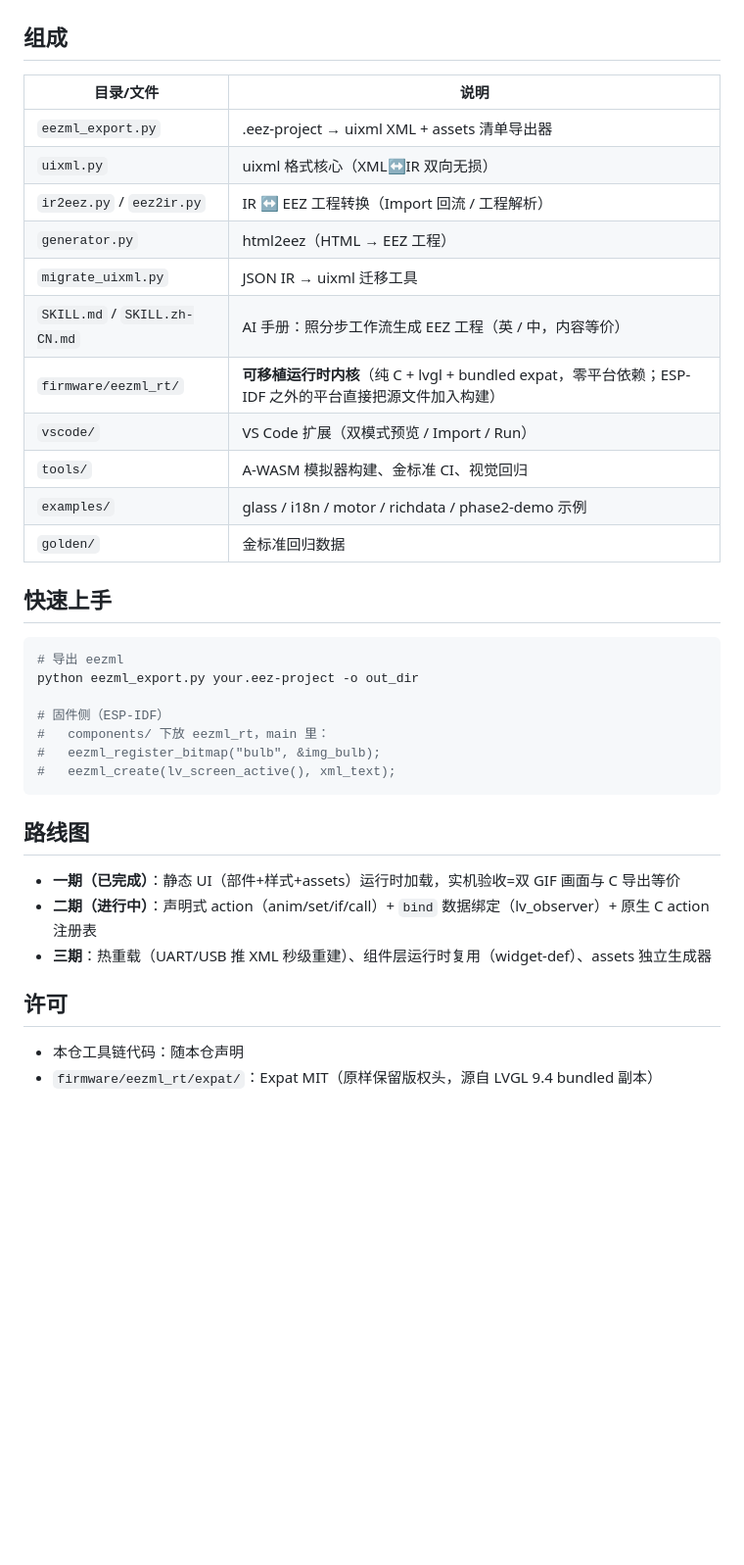
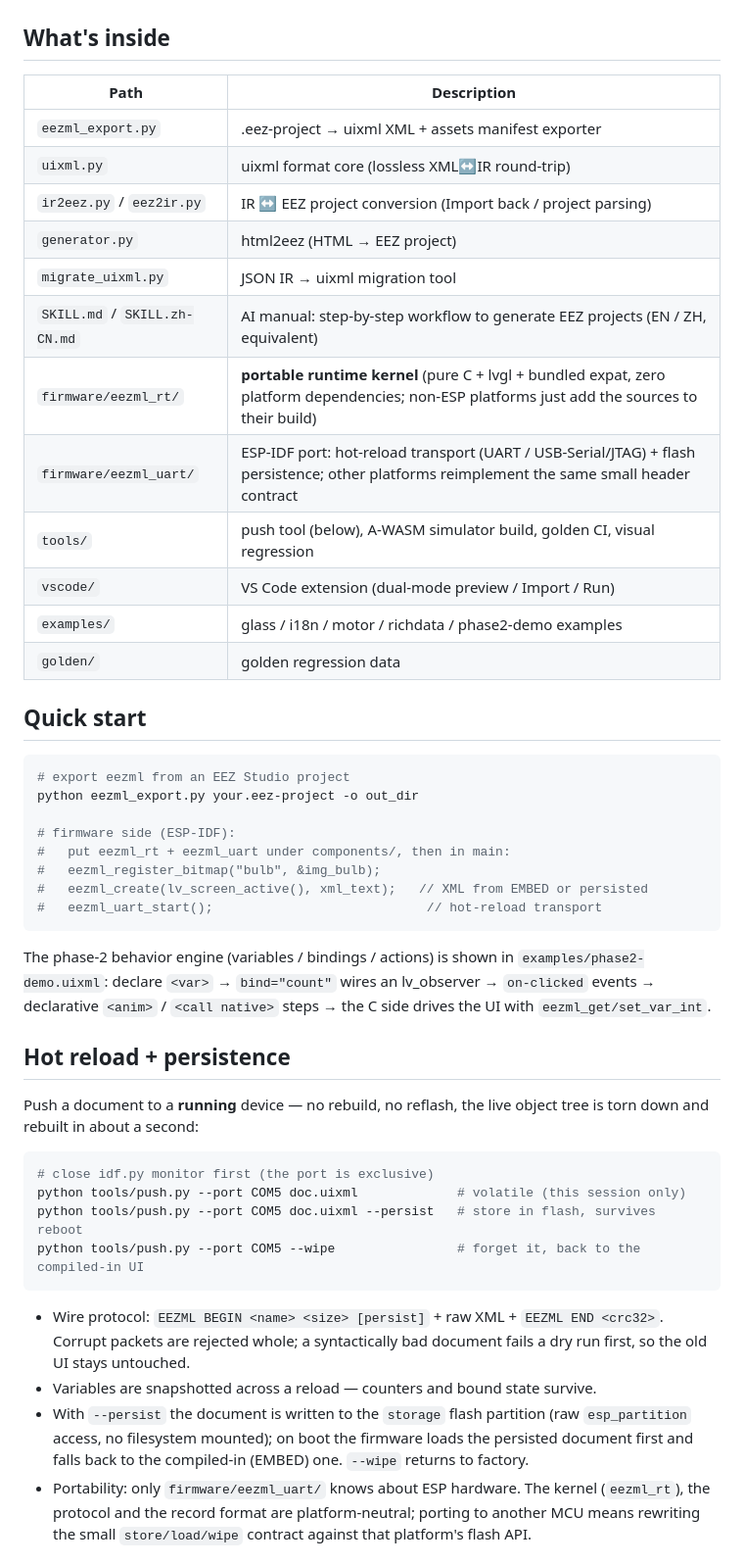
Before and after one commit to IWILLTBEST/eezml, a Markdown page: README.md, the part around one of its changes. Shown at 98% size. GitHub-like rendering; blank space fills up the shorter version.

Commit message:
README 双语更新：热重载+固化全链成段（push.py --persist/--wipe、线协议、快照、可移植分层）、组成表补 eezml_uart、路线图 3a/3b 标完成、README.md 转英文主版互链中文版

````diff
--- a/README.md
+++ b/README.md
@@ -38,41 +46,63 @@ All screens below were generated from the toolchain and captured through the
 |---|---|---|
 | ![main](docs/img/richdata.png) | ![controls](docs/img/richdata-controls.png) | ![settings](docs/img/richdata-settings.png) |
 
-## 组成
+## What's inside
 
-| 目录/文件 | 说明 |
+| Path | Description |
 |---|---|
-| `eezml_export.py` | .eez-project → uixml XML + assets 清单导出器 |
-| `uixml.py` | uixml 格式核心（XML↔IR 双向无损） |
-| `ir2eez.py` / `eez2ir.py` | IR ↔ EEZ 工程转换（Import 回流 / 工程解析） |
-| `generator.py` | html2eez（HTML → EEZ 工程） |
-| `migrate_uixml.py` | JSON IR → uixml 迁移工具 |
-| `SKILL.md` / `SKILL.zh-CN.md` | AI 手册：照分步工作流生成 EEZ 工程（英 / 中，内容等价） |
-| `firmware/eezml_rt/` | **可移植运行时内核**（纯 C + lvgl + bundled expat，零平台依赖；ESP-IDF 之外的平台直接把源文件加入构建） |
-| `vscode/` | VS Code 扩展（双模式预览 / Import / Run） |
-| `tools/` | A-WASM 模拟器构建、金标准 CI、视觉回归 |
-| `examples/` | glass / i18n / motor / richdata / phase2-demo 示例 |
-| `golden/` | 金标准回归数据 |
+| `eezml_export.py` | .eez-project → uixml XML + assets manifest exporter |
+| `uixml.py` | uixml format core (lossless XML↔IR round-trip) |
+| `ir2eez.py` / `eez2ir.py` | IR ↔ EEZ project conversion (Import back / project parsing) |
+| `generator.py` | html2eez (HTML → EEZ project) |
+| `migrate_uixml.py` | JSON IR → uixml migration tool |
+| `SKILL.md` / `SKILL.zh-CN.md` | AI manual: step-by-step workflow to generate EEZ projects (EN / ZH, equivalent) |
+| `firmware/eezml_rt/` | **portable runtime kernel** (pure C + lvgl + bundled expat, zero platform dependencies; non-ESP platforms just add the sources to their build) |
+| `firmware/eezml_uart/` | ESP-IDF port: hot-reload transport (UART / USB-Serial/JTAG) + flash persistence; other platforms reimplement the same small header contract |
+| `tools/` | push tool (below), A-WASM simulator build, golden CI, visual regression |
+| `vscode/` | VS Code extension (dual-mode preview / Import / Run) |
+| `examples/` | glass / i18n / motor / richdata / phase2-demo examples |
+| `golden/` | golden regression data |
 
-## 快速上手
+## Quick start
 
 ```bash
-# 导出 eezml
+# export eezml from an EEZ Studio project
 python eezml_export.py your.eez-project -o out_dir
 
-# 固件侧（ESP-IDF）
-#   components/ 下放 eezml_rt，main 里：
+# firmware side (ESP-IDF):
+#   put eezml_rt + eezml_uart under components/, then in main:
 #   eezml_register_bitmap("bulb", &img_bulb);
-#   eezml_create(lv_screen_active(), xml_text);
+#   eezml_create(lv_screen_active(), xml_text);   // XML from EMBED or persisted
+#   eezml_uart_start();                            // hot-reload transport
 ```
 
-## 路线图
+The phase-2 behavior engine (variables / bindings / actions) is shown in
+`examples/phase2-demo.uixml`: declare `<var>` → `bind="count"` wires an
+lv_observer → `on-clicked` events → declarative `<anim>` / `<call native>`
+steps → the C side drives the UI with `eezml_get/set_var_int`.
 
-- **一期（已完成）**：静态 UI（部件+样式+assets）运行时加载，实机验收=双 GIF 画面与 C 导出等价
-- **二期（进行中）**：声明式 action（anim/set/if/call）+ `bind` 数据绑定（lv_observer）+ 原生 C action 注册表
-- **三期**：热重载（UART/USB 推 XML 秒级重建）、组件层运行时复用（widget-def）、assets 独立生成器
+## Hot reload + persistence
 
-## 许可
+Push a document to a **running** device — no rebuild, no reflash, the live
+object tree is torn down and rebuilt in about a second:
 
-- 本仓工具链代码：随本仓声明
-- `firmware/eezml_rt/expat/`：Expat MIT（原样保留版权头，源自 LVGL 9.4 bundled 副本）
+```bash
+# close idf.py monitor first (the port is exclusive)
+python tools/push.py --port COM5 doc.uixml             # volatile (this session only)
+python tools/push.py --port COM5 doc.uixml --persist   # store in flash, survives reboot
+python tools/push.py --port COM5 --wipe                # forget it, back to the compiled-in UI
+```
+
+- Wire protocol: `EEZML BEGIN <name> <size> [persist]` + raw XML + `EEZML END <crc32>`.
+  Corrupt packets are rejected whole; a syntactically bad document fails a dry
+  run first, so the old UI stays untouched.
+- Variables are snapshotted across a reload — counters and bound state survive.
+- With `--persist` the document is written to the `storage` flash partition
+  (raw `esp_partition` access, no filesystem mounted); on boot the firmware
+  loads the persisted document first and falls back to the compiled-in (EMBED)
+  one. `--wipe` returns to factory.
+- Portability: only `firmware/eezml_uart/` knows about ESP hardware. The
+  kernel (`eezml_rt`), the protocol and the record format are platform-neutral;
+  porting to another MCU means rewriting the small `store/load/wipe` contract
+  against that platform's flash API.
+
````
Also changed, not shown: other parts of README.md (+27 -7 lines), README.zh-CN.md (+36 -5 lines).
